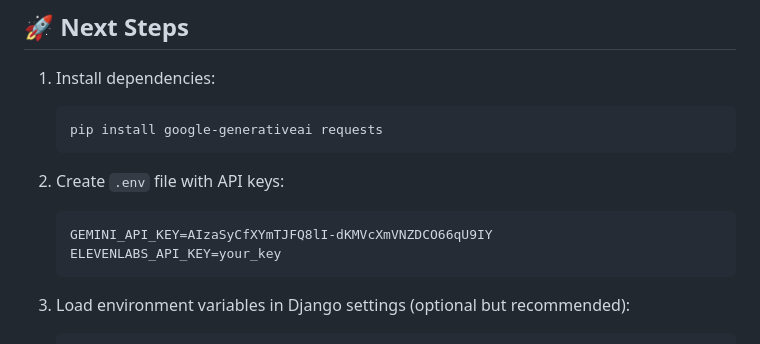
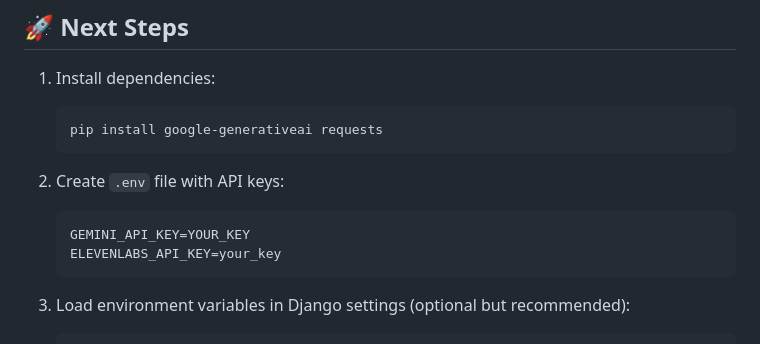
Before and after one commit to DanielOnGitHub17/vode, a Markdown page: INTERVIEW_AI_SETUP.md, the part around the change. Drawn GitHub-style.

Commit message:
Update API key placeholder in setup documentation

````diff
--- a/INTERVIEW_AI_SETUP.md
+++ b/INTERVIEW_AI_SETUP.md
@@ -125,7 +125,7 @@ Creates questions that:
 
 2. Create `.env` file with API keys:
    ```
-   GEMINI_API_KEY=AIzaSyCfXYmTJFQ8lI-dKMVcXmVNZDCO66qU9IY
+   GEMINI_API_KEY=YOUR_KEY
    ELEVENLABS_API_KEY=your_key
    ```
 
````
